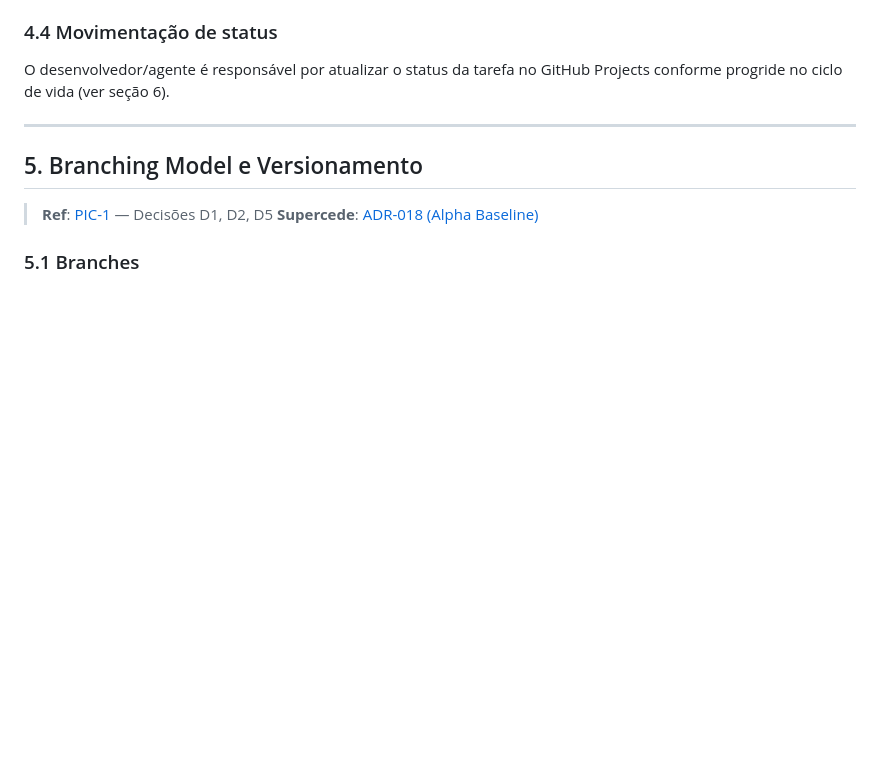
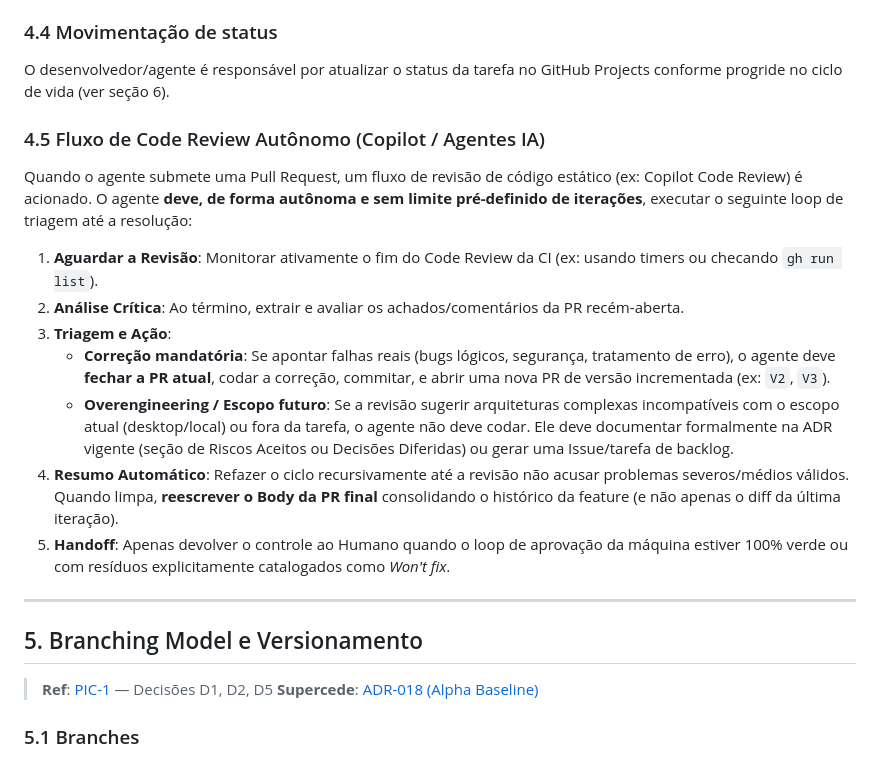
Before and after one commit to normaii/picasso, a Markdown page: docs/steering/memory.md, the part around the change. Rendered like a GitHub page; blank space fills up the shorter version.

Commit message:
docs: formalize autonomous Copilot Code Review loop in steering guidelines

```diff
--- a/docs/steering/memory.md
+++ b/docs/steering/memory.md
@@ -174,6 +174,18 @@ Todo commit deve seguir o formato: `<type>(<scope>): <description>`
 
 O desenvolvedor/agente é responsável por atualizar o status da tarefa no GitHub Projects conforme progride no ciclo de vida (ver seção 6).
 
+### 4.5 Fluxo de Code Review Autônomo (Copilot / Agentes IA)
+
+Quando o agente submete uma Pull Request, um fluxo de revisão de código estático (ex: Copilot Code Review) é acionado. O agente **deve, de forma autônoma e sem limite pré-definido de iterações**, executar o seguinte loop de triagem até a resolução:
+
+1. **Aguardar a Revisão**: Monitorar ativamente o fim do Code Review da CI (ex: usando timers ou checando `gh run list`).
+2. **Análise Crítica**: Ao término, extrair e avaliar os achados/comentários da PR recém-aberta.
+3. **Triagem e Ação**:
+   - **Correção mandatória**: Se apontar falhas reais (bugs lógicos, segurança, tratamento de erro), o agente deve **fechar a PR atual**, codar a correção, commitar, e abrir uma nova PR de versão incrementada (ex: `V2`, `V3`).
+   - **Overengineering / Escopo futuro**: Se a revisão sugerir arquiteturas complexas incompatíveis com o escopo atual (desktop/local) ou fora da tarefa, o agente não deve codar. Ele deve documentar formalmente na ADR vigente (seção de Riscos Aceitos ou Decisões Diferidas) ou gerar uma Issue/tarefa de backlog.
+4. **Resumo Automático**: Refazer o ciclo recursivamente até a revisão não acusar problemas severos/médios válidos. Quando limpa, **reescrever o Body da PR final** consolidando o histórico da feature (e não apenas o diff da última iteração).
+5. **Handoff**: Apenas devolver o controle ao Humano quando o loop de aprovação da máquina estiver 100% verde ou com resíduos explicitamente catalogados como *Won't fix*.
+
 ---
 
 ## 5. Branching Model e Versionamento
```
